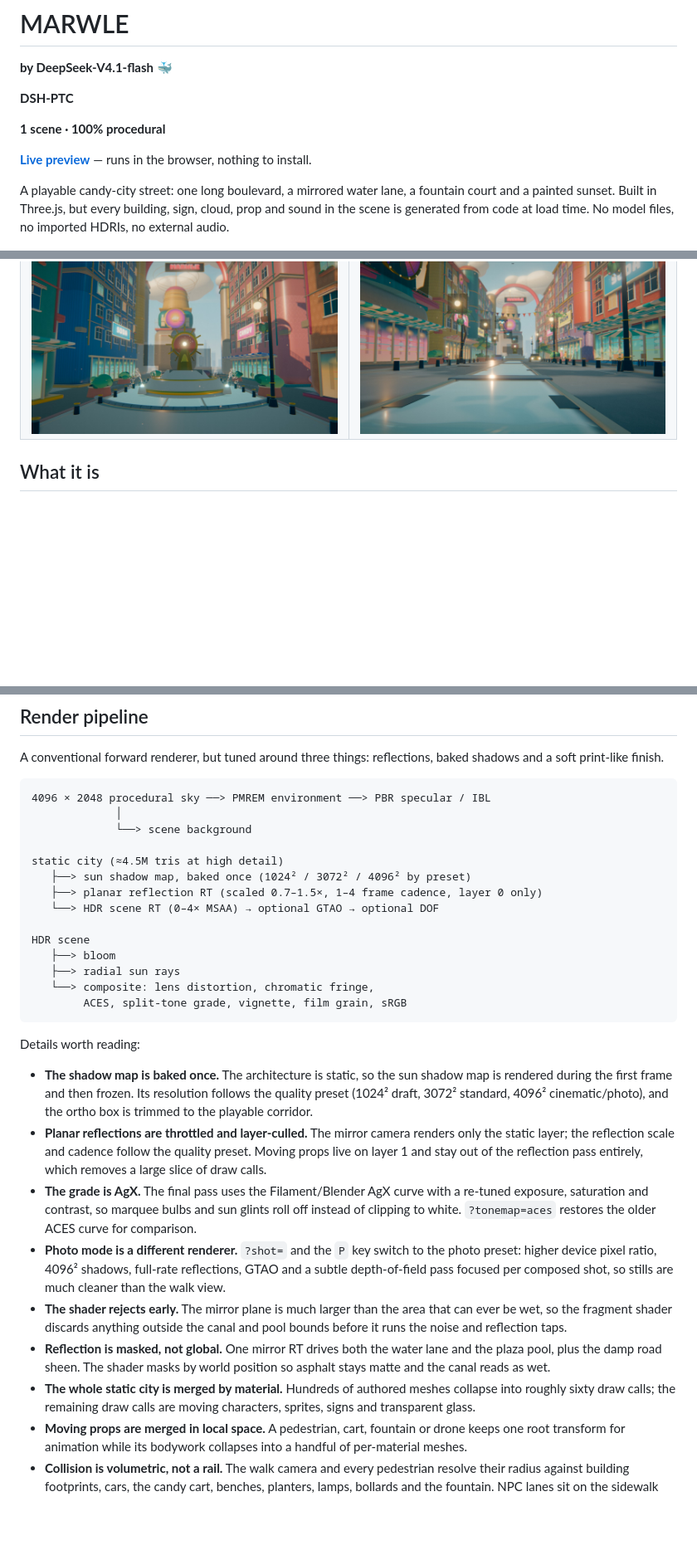
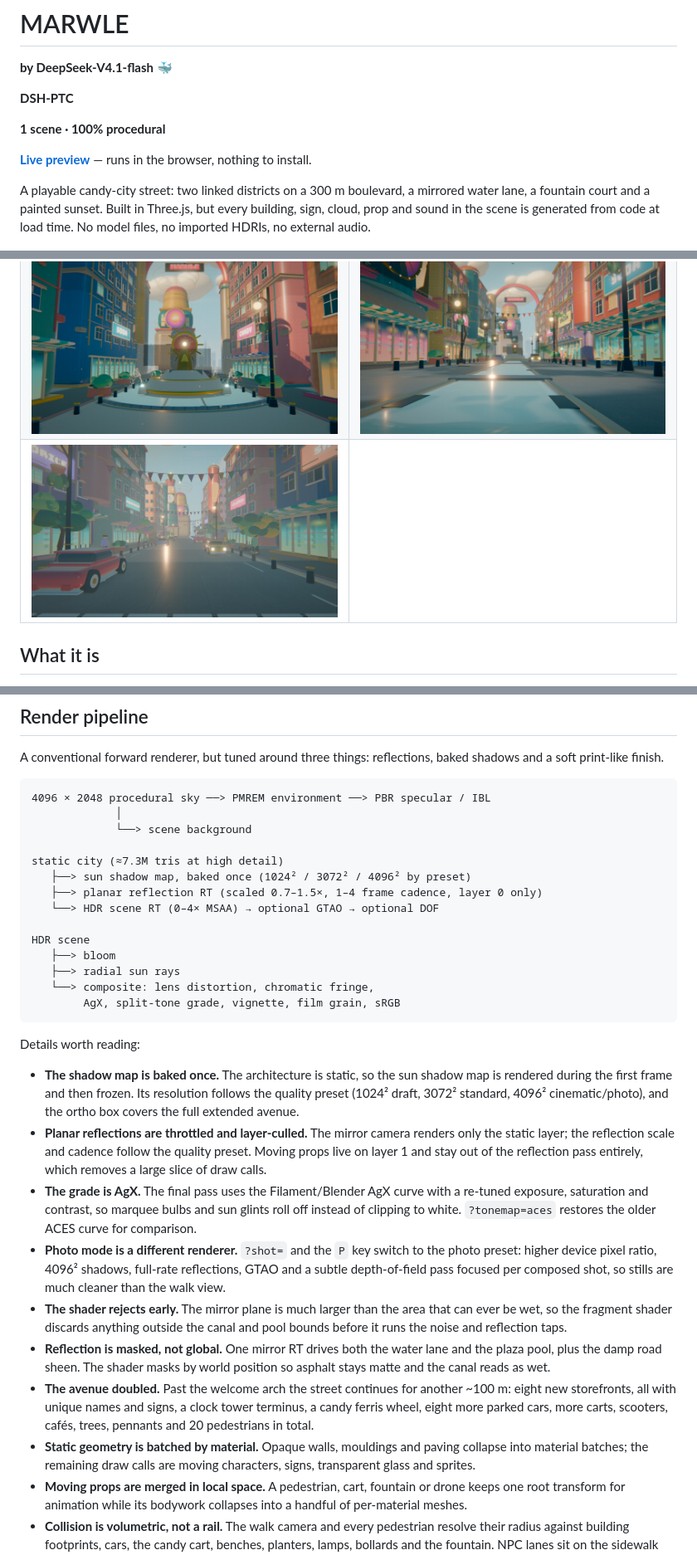
Before and after one commit to Cl0ud-99/marwle, a Markdown page: README.md, 3 parts joined by grey strips. Shown at 83% size. Rendered like a GitHub page; pictures changed too: docs/shots/south.jpg (added); blank space fills up the shorter version.

Commit message:
feat(city): double the avenue with unique shops, landmarks and crowds

````diff
--- a/README.md
+++ b/README.md
@@ -8,7 +8,7 @@
 
 [**Live preview**](https://cl0ud-99.github.io/marwle/) — runs in the browser, nothing to install.
 
-A playable candy-city street: one long boulevard, a mirrored water lane, a fountain court and a painted sunset. Built in Three.js, but every building, sign, cloud, prop and sound in the scene is generated from code at load time. No model files, no imported HDRIs, no external audio.
+A playable candy-city street: two linked districts on a 300 m boulevard, a mirrored water lane, a fountain court and a painted sunset. Built in Three.js, but every building, sign, cloud, prop and sound in the scene is generated from code at load time. No model files, no imported HDRIs, no external audio.
 
 ![hero](docs/shots/hero.jpg)
 
@@ -18,6 +18,7 @@ A playable candy-city street: one long boulevard, a mirrored water lane, a fount
 |---|---|
 | ![title](docs/shots/title.jpg) | ![explore](docs/shots/explore.jpg) |
 | ![fountain](docs/shots/fountain.jpg) | ![water](docs/shots/water.jpg) |
+| ![south district](docs/shots/south.jpg) | |
 
 ## What it is
 
@@ -46,7 +47,7 @@ A conventional forward renderer, but tuned around three things: reflections, bak
              │
              └──> scene background
 
-static city (≈4.5M tris at high detail)
+static city (≈7.3M tris at high detail)
    ├──> sun shadow map, baked once (1024² / 3072² / 4096² by preset)
    ├──> planar reflection RT (scaled 0.7–1.5×, 1–4 frame cadence, layer 0 only)
    └──> HDR scene RT (0–4× MSAA) → optional GTAO → optional DOF
@@ -55,18 +56,19 @@ HDR scene
    ├──> bloom
    ├──> radial sun rays
    └──> composite: lens distortion, chromatic fringe,
-        ACES, split-tone grade, vignette, film grain, sRGB
+        AgX, split-tone grade, vignette, film grain, sRGB
 ```
 
 Details worth reading:
 
-- **The shadow map is baked once.** The architecture is static, so the sun shadow map is rendered during the first frame and then frozen. Its resolution follows the quality preset (1024² draft, 3072² standard, 4096² cinematic/photo), and the ortho box is trimmed to the playable corridor.
+- **The shadow map is baked once.** The architecture is static, so the sun shadow map is rendered during the first frame and then frozen. Its resolution follows the quality preset (1024² draft, 3072² standard, 4096² cinematic/photo), and the ortho box covers the full extended avenue.
 - **Planar reflections are throttled and layer-culled.** The mirror camera renders only the static layer; the reflection scale and cadence follow the quality preset. Moving props live on layer 1 and stay out of the reflection pass entirely, which removes a large slice of draw calls.
 - **The grade is AgX.** The final pass uses the Filament/Blender AgX curve with a re-tuned exposure, saturation and contrast, so marquee bulbs and sun glints roll off instead of clipping to white. `?tonemap=aces` restores the older ACES curve for comparison.
 - **Photo mode is a different renderer.** `?shot=` and the `P` key switch to the photo preset: higher device pixel ratio, 4096² shadows, full-rate reflections, GTAO and a subtle depth-of-field pass focused per composed shot, so stills are much cleaner than the walk view.
 - **The shader rejects early.** The mirror plane is much larger than the area that can ever be wet, so the fragment shader discards anything outside the canal and pool bounds before it runs the noise and reflection taps.
 - **Reflection is masked, not global.** One mirror RT drives both the water lane and the plaza pool, plus the damp road sheen. The shader masks by world position so asphalt stays matte and the canal reads as wet.
-- **The whole static city is merged by material.** Hundreds of authored meshes collapse into roughly sixty draw calls; the remaining draw calls are moving characters, sprites, signs and transparent glass.
+- **The avenue doubled.** Past the welcome arch the street continues for another ~100 m: eight new storefronts, all with unique names and signs, a clock tower terminus, a candy ferris wheel, eight more parked cars, more carts, scooters, cafés, trees, pennants and 20 pedestrians in total.
+- **Static geometry is batched by material.** Opaque walls, mouldings and paving collapse into material batches; the remaining draw calls are moving characters, signs, transparent glass and sprites.
 - **Moving props are merged in local space.** A pedestrian, cart, fountain or drone keeps one root transform for animation while its bodywork collapses into a handful of per-material meshes.
 - **Collision is volumetric, not a rail.** The walk camera and every pedestrian resolve their radius against building footprints, cars, the candy cart, benches, planters, lamps, bollards and the fountain. NPC lanes sit on the sidewalk and are gently pulled back to them, so walkers slide around obstacles instead of clipping through walls.
 - **Low things are standable.** Colliders carry a top height: the camera steps onto the water slabs and can jump onto benches, bollards and car roofs, then walks off the edge and falls. The rill and pool block entry, except across the five stepping stones.
````
Also changed, not shown: 5 other files.
